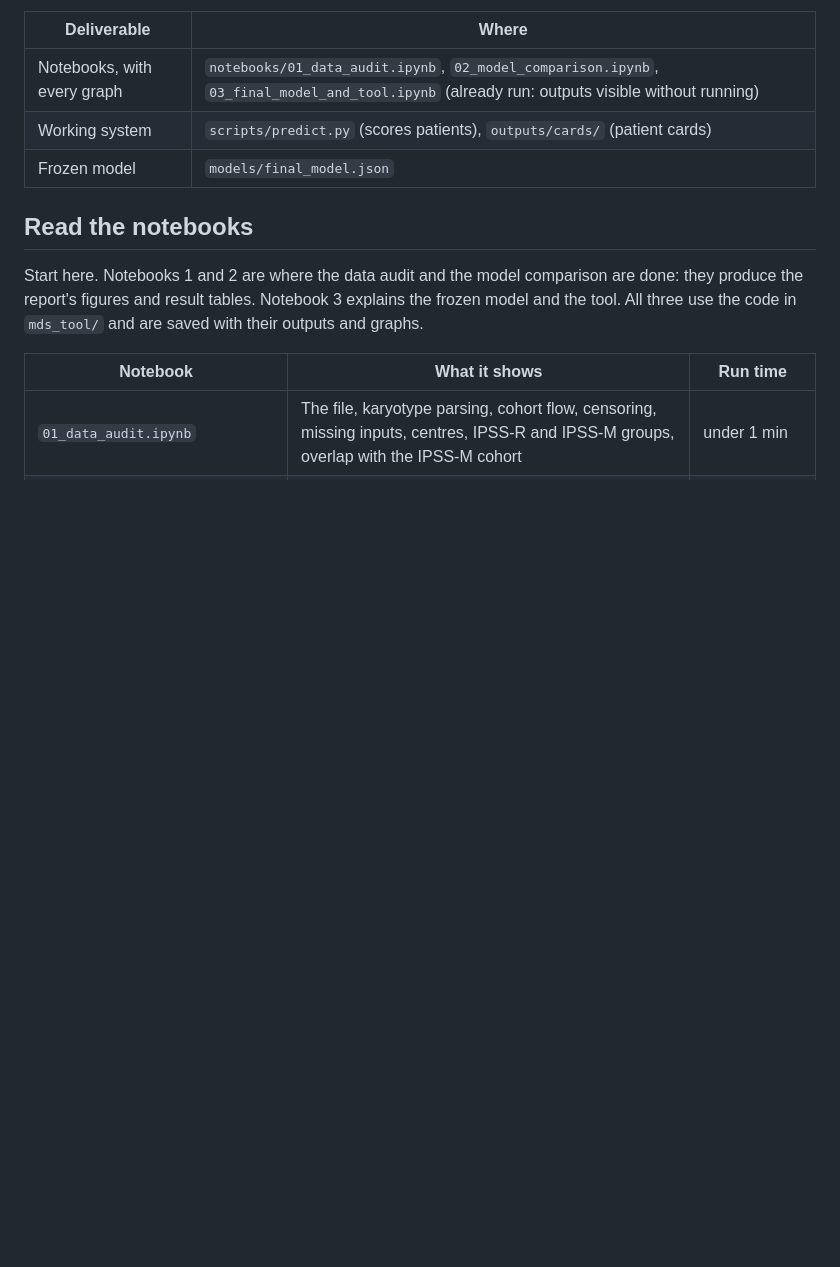
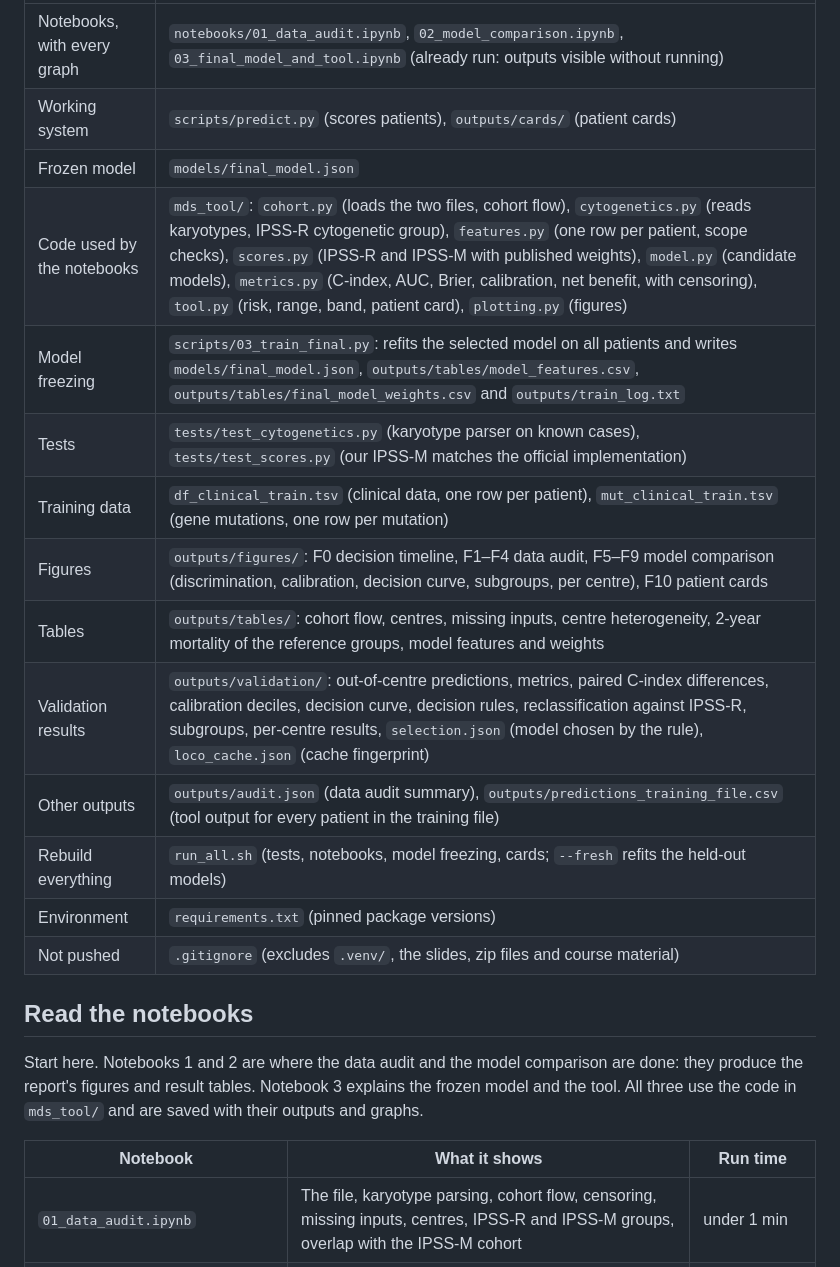
Before and after one commit to Ayabekhtiar/health_and_ai_project, a Markdown page: README.md, the part around the change. GitHub-like rendering; blank space fills up the shorter version.

Commit message:
Update README with additional project details
Added detailed descriptions of code components, outputs, and environment setup.

```diff
--- a/README.md
+++ b/README.md
@@ -17,6 +17,17 @@ benefit of transplant: the file records no treatment, age or fitness.
 | Notebooks, with every graph | `notebooks/01_data_audit.ipynb`, `02_model_comparison.ipynb`, `03_final_model_and_tool.ipynb` (already run: outputs visible without running) |
 | Working system | `scripts/predict.py` (scores patients), `outputs/cards/` (patient cards) |
 | Frozen model | `models/final_model.json` |
+| Code used by the notebooks | `mds_tool/`: `cohort.py` (loads the two files, cohort flow), `cytogenetics.py` (reads karyotypes, IPSS-R cytogenetic group), `features.py` (one row per patient, scope checks), `scores.py` (IPSS-R and IPSS-M with published weights), `model.py` (candidate models), `metrics.py` (C-index, AUC, Brier, calibration, net benefit, with censoring), `tool.py` (risk, range, band, patient card), `plotting.py` (figures) |
+| Model freezing | `scripts/03_train_final.py`: refits the selected model on all patients and writes `models/final_model.json`, `outputs/tables/model_features.csv`, `outputs/tables/final_model_weights.csv` and `outputs/train_log.txt` |
+| Tests | `tests/test_cytogenetics.py` (karyotype parser on known cases), `tests/test_scores.py` (our IPSS-M matches the official implementation) |
+| Training data | `df_clinical_train.tsv` (clinical data, one row per patient), `mut_clinical_train.tsv` (gene mutations, one row per mutation) |
+| Figures | `outputs/figures/`: F0 decision timeline, F1–F4 data audit, F5–F9 model comparison (discrimination, calibration, decision curve, subgroups, per centre), F10 patient cards |
+| Tables | `outputs/tables/`: cohort flow, centres, missing inputs, centre heterogeneity, 2-year mortality of the reference groups, model features and weights |
+| Validation results | `outputs/validation/`: out-of-centre predictions, metrics, paired C-index differences, calibration deciles, decision curve, decision rules, reclassification against IPSS-R, subgroups, per-centre results, `selection.json` (model chosen by the rule), `loco_cache.json` (cache fingerprint) |
+| Other outputs | `outputs/audit.json` (data audit summary), `outputs/predictions_training_file.csv` (tool output for every patient in the training file) |
+| Rebuild everything | `run_all.sh` (tests, notebooks, model freezing, cards; `--fresh` refits the held-out models) |
+| Environment | `requirements.txt` (pinned package versions) |
+| Not pushed | `.gitignore` (excludes `.venv/`, the slides, zip files and course material) |
 
 ## Read the notebooks
 
```
